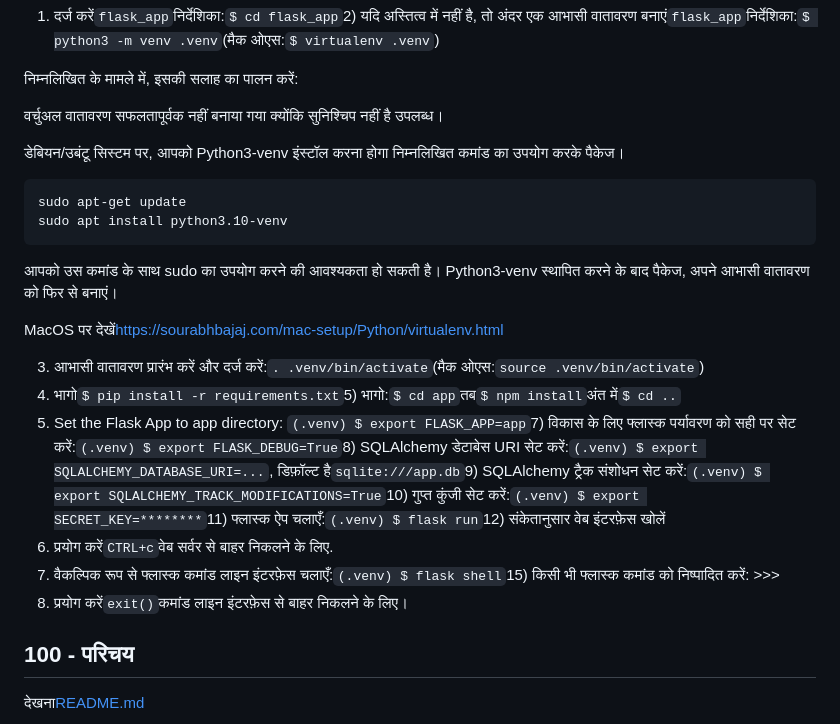
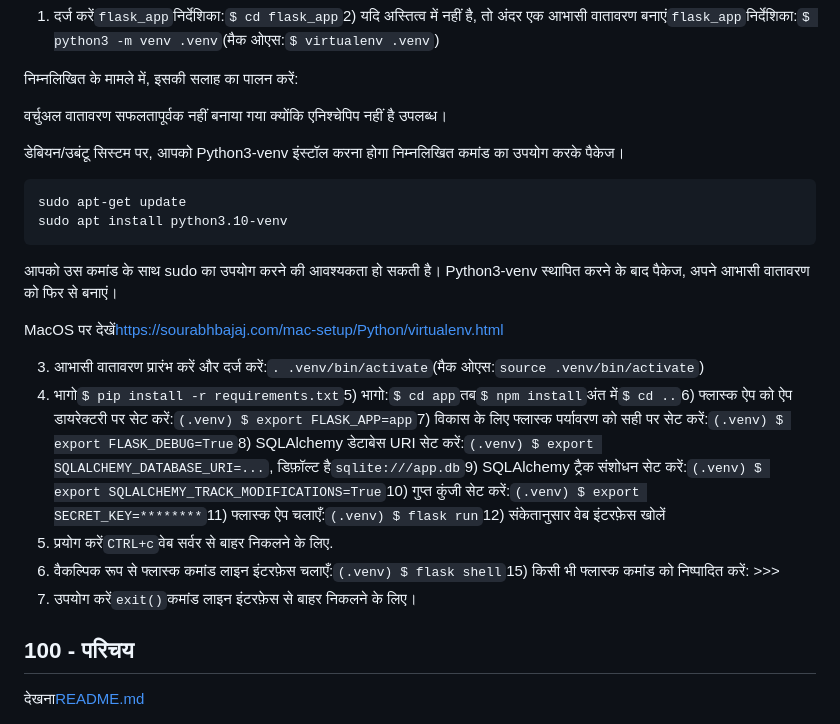
Before and after one commit to vanHeemstraSystems/flask-babylonjs, a Markdown page: README.hi.md, the part around the change. GitHub-like rendering.

Commit message:
docs: Added README."hi".md translation via https://github.com/dephraiim/translate-readme

```diff
--- a/README.hi.md
+++ b/README.hi.md
@@ -34,7 +34,7 @@
 
 निम्नलिखित के मामले में, इसकी सलाह का पालन करें:
 
-वर्चुअल वातावरण सफलतापूर्वक नहीं बनाया गया क्योंकि सुनिश्चिप नहीं है
+वर्चुअल वातावरण सफलतापूर्वक नहीं बनाया गया क्योंकि एनिश्चेपिप नहीं है
 उपलब्ध।
 
 डेबियन/उबंटू सिस्टम पर, आपको Python3-venv इंस्टॉल करना होगा
@@ -49,11 +49,10 @@
 MacOS पर देखें<https://sourabhbajaj.com/mac-setup/Python/virtualenv.html>
 
 3) आभासी वातावरण प्रारंभ करें और दर्ज करें:`. .venv/bin/activate`(मैक ओएस:`source .venv/bin/activate`)
-4) भागो`$ pip install -r requirements.txt`5) भागो:`$ cd app`तब`$ npm install`अंत में`$ cd ..`
-6) Set the Flask App to app directory: `(.venv) $ export FLASK_APP=app`7) विकास के लिए फ्लास्क पर्यावरण को सही पर सेट करें:`(.venv) $ export FLASK_DEBUG=True`8) SQLAlchemy डेटाबेस URI सेट करें:`(.venv) $ export SQLALCHEMY_DATABASE_URI=...`, डिफ़ॉल्ट है`sqlite:///app.db`9) SQLAlchemy ट्रैक संशोधन सेट करें:`(.venv) $ export SQLALCHEMY_TRACK_MODIFICATIONS=True`10) गुप्त कुंजी सेट करें:`(.venv) $ export SECRET_KEY=********`11) फ्लास्क ऐप चलाएँ:`(.venv) $ flask run`12) संकेतानुसार वेब इंटरफ़ेस खोलें
+4) भागो`$ pip install -r requirements.txt`5) भागो:`$ cd app`तब`$ npm install`अंत में`$ cd ..`6) फ्लास्क ऐप को ऐप डायरेक्टरी पर सेट करें:`(.venv) $ export FLASK_APP=app`7) विकास के लिए फ्लास्क पर्यावरण को सही पर सेट करें:`(.venv) $ export FLASK_DEBUG=True`8) SQLAlchemy डेटाबेस URI सेट करें:`(.venv) $ export SQLALCHEMY_DATABASE_URI=...`, डिफ़ॉल्ट है`sqlite:///app.db`9) SQLAlchemy ट्रैक संशोधन सेट करें:`(.venv) $ export SQLALCHEMY_TRACK_MODIFICATIONS=True`10) गुप्त कुंजी सेट करें:`(.venv) $ export SECRET_KEY=********`11) फ्लास्क ऐप चलाएँ:`(.venv) $ flask run`12) संकेतानुसार वेब इंटरफ़ेस खोलें
 13) प्रयोग करें`CTRL+c`वेब सर्वर से बाहर निकलने के लिए.
 14) वैकल्पिक रूप से फ्लास्क कमांड लाइन इंटरफ़ेस चलाएँ:`(.venv) $ flask shell`15) किसी भी फ्लास्क कमांड को निष्पादित करें: >>>
-16) प्रयोग करें`exit()`कमांड लाइन इंटरफ़ेस से बाहर निकलने के लिए।
+16) उपयोग करें`exit()`कमांड लाइन इंटरफ़ेस से बाहर निकलने के लिए।
 
 ## 100 - परिचय
 
```
